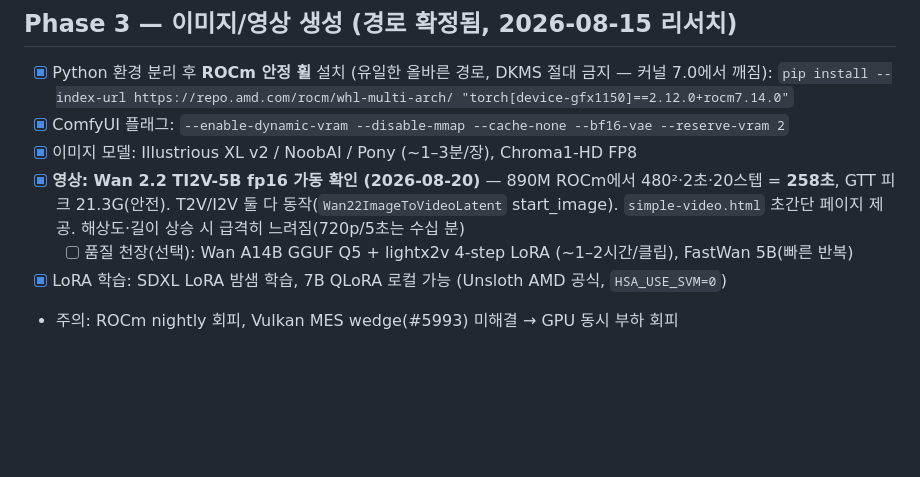
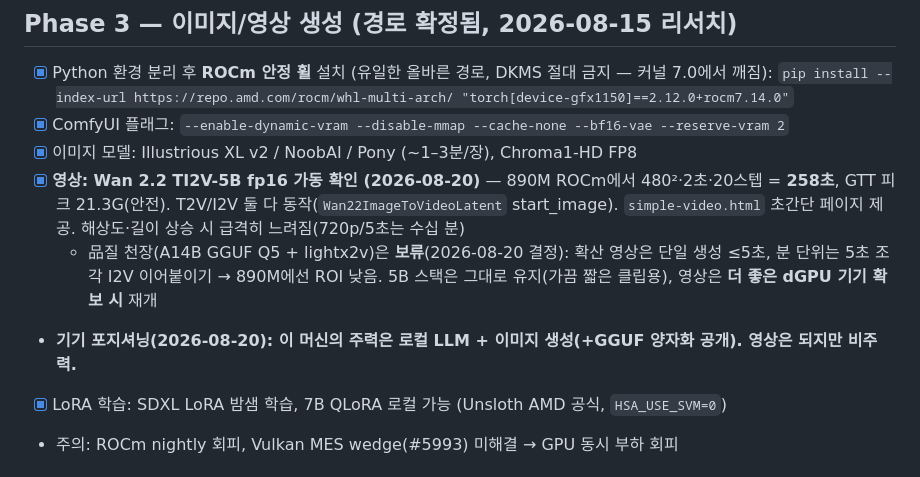
Before and after one commit to Jonas-Augustinus-Linus/strix-local-ai, a Markdown page: docs/roadmap.md, the part around the change. GitHub-like rendering; blank space fills up the shorter version.

Commit message:
docs(roadmap): 영상 보류 결정 + 기기 포지셔닝(LLM·이미지 주력) 반영
- 확산 영상 = 초 단위(단일 ≤5초), 890M ROI 낮음 → A14B 품질천장 보류
- Wan 5B 스택은 유지(짧은 클립용), 영상은 dGPU 기기 확보 시 재개
- 주력 = 로컬 LLM + 이미지 생성 + GGUF 양자화 공개

Co-Authored-By: Claude Opus 4.8 <noreply@anthropic.com>

```diff
--- a/docs/roadmap.md
+++ b/docs/roadmap.md
@@ -58,7 +58,8 @@
 - [x] ComfyUI 플래그: `--enable-dynamic-vram --disable-mmap --cache-none --bf16-vae --reserve-vram 2`
 - [x] 이미지 모델: Illustrious XL v2 / NoobAI / Pony (~1–3분/장), Chroma1-HD FP8
 - [x] **영상: Wan 2.2 TI2V-5B fp16 가동 확인 (2026-08-20)** — 890M ROCm에서 480²·2초·20스텝 = **258초**, GTT 피크 21.3G(안전). T2V/I2V 둘 다 동작(`Wan22ImageToVideoLatent` start_image). `simple-video.html` 초간단 페이지 제공. 해상도·길이 상승 시 급격히 느려짐(720p/5초는 수십 분)
-  - [ ] 품질 천장(선택): Wan A14B GGUF Q5 + lightx2v 4-step LoRA (~1–2시간/클립), FastWan 5B(빠른 반복)
+  - 品질 천장(A14B GGUF Q5 + lightx2v)은 **보류**(2026-08-20 결정): 확산 영상은 단일 생성 ≤5초, 분 단위는 5초 조각 I2V 이어붙이기 → 890M에선 ROI 낮음. 5B 스택은 그대로 유지(가끔 짧은 클립용), 영상은 **더 좋은 dGPU 기기 확보 시** 재개
+- **기기 포지셔닝(2026-08-20): 이 머신의 주력은 로컬 LLM + 이미지 생성(+GGUF 양자화 공개). 영상은 되지만 비주력.**
 - [x] LoRA 학습: SDXL LoRA 밤샘 학습, 7B QLoRA 로컬 가능 (Unsloth AMD 공식, `HSA_USE_SVM=0`)
 - 주의: ROCm nightly 회피, Vulkan MES wedge(#5993) 미해결 → GPU 동시 부하 회피
 
```
